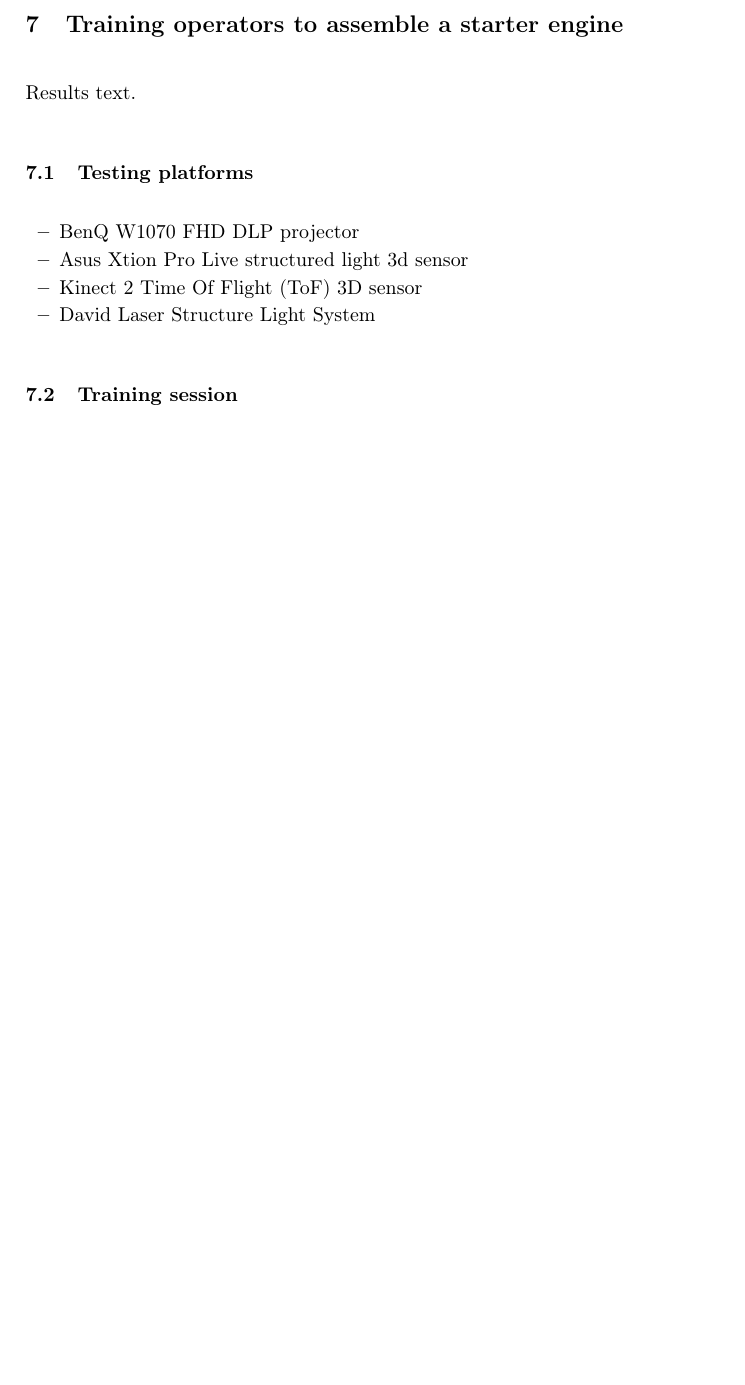
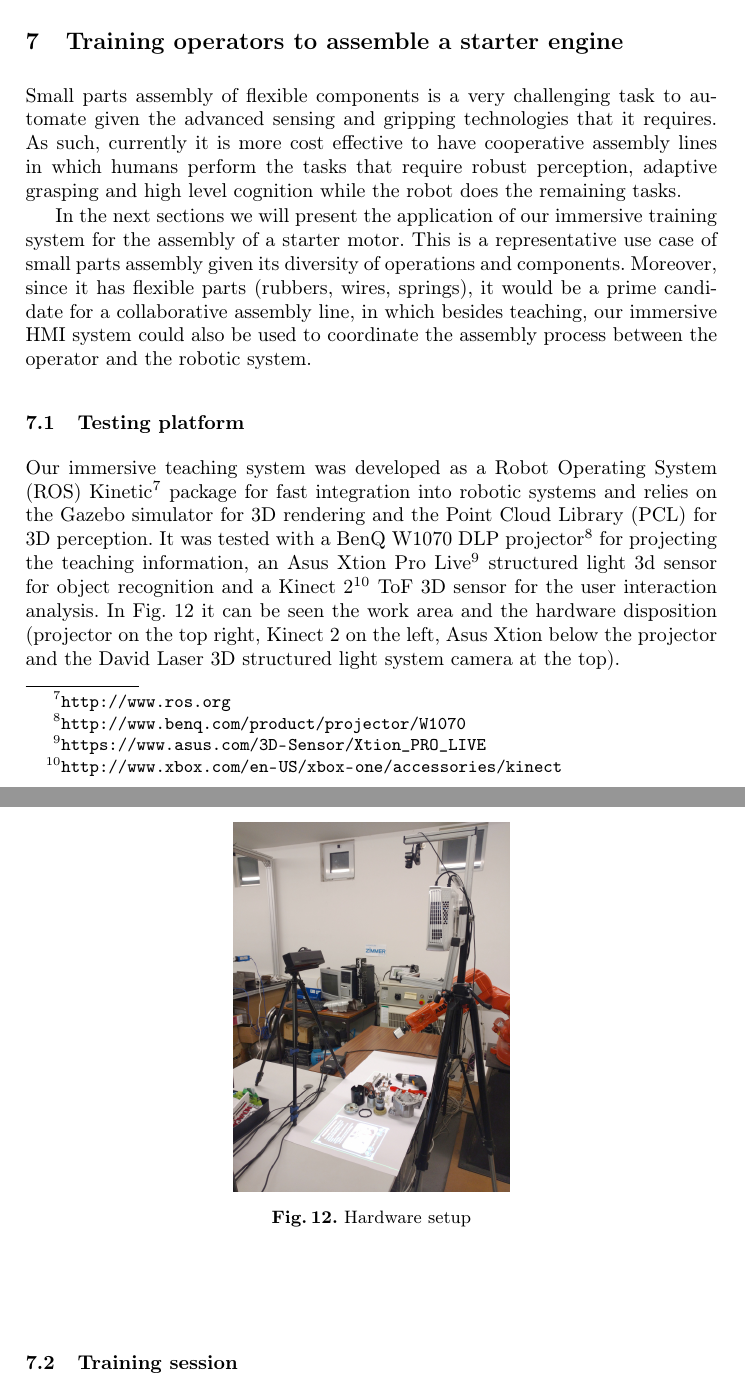
Before and after one commit to carlosmccosta/assembly_projection_mapping_teaching_article, a LaTeX thesis (master.tex, which reads tex/sections/training.tex): part of page 11 of 13 before the commit and two parts of pages 11 and 12 of 15 after it, the two joined at a grey line, cut so that both start at the same text, the shorter picture padded with empty space. Compiled offline with pdfLaTeX.

Commit message:
Added testing platforms section.

```diff
--- a/tex/sections/training.tex
+++ b/tex/sections/training.tex
@@ -1,22 +1,21 @@
 \section{Training operators to assemble a starter engine}\label{sec:results}
 
-Results text.
+Small parts assembly of flexible components is a very challenging task to automate given the advanced sensing and gripping technologies that it requires. As such, currently it is more cost effective to have cooperative assembly lines in which humans perform the tasks that require robust perception, adaptive grasping and high level cognition while the robot does the remaining tasks.
 
-\subsection{Testing platforms}
+In the next sections we will present the application of our immersive training system for the assembly of a starter motor. This is a representative use case of small parts assembly given its diversity of operations and components. Moreover, since it has flexible parts (rubbers, wires, springs), it would be a prime candidate for a collaborative assembly line, in which besides teaching, our immersive \gls{hmi} system could also be used to coordinate the assembly process between the operator and the robotic system.
 
-\begin{itemize}
-	\item BenQ W1070 FHD DLP projector
-	\item Asus Xtion Pro Live structured light 3d sensor
-	\item Kinect 2 Time Of Flight (ToF) 3D sensor
-	\item David Laser Structure Light System
-\end{itemize}
 
-%\begin{figure}[ht]
-%	\centering
-%	\includegraphics[width=0.4\linewidth]{hardware}
-%	\caption{Hardware setup}
-%	\label{fig:hardware}
-%\end{figure}
+
+\subsection{Testing platform}
+
+Our immersive teaching system was developed as a \gls{ros} Kinetic\footnote{\url{http://www.ros.org}} package for fast integration into robotic systems and relies on the Gazebo simulator for 3D rendering and the \gls{pcl} for 3D perception. It was tested with a BenQ W1070 \gls{dlp} projector\footnote{\url{http://www.benq.com/product/projector/W1070}} for projecting the teaching information, an Asus Xtion Pro Live\footnote{\url{https://www.asus.com/3D-Sensor/Xtion_PRO_LIVE}} structured light 3d sensor for object recognition and a Kinect 2\footnote{\url{http://www.xbox.com/en-US/xbox-one/accessories/kinect}} \gls{tof} 3D sensor for the user interaction analysis. In \cref{fig:hardware} it can be seen the work area and the hardware disposition (projector on the top right, Kinect 2 on the left, Asus Xtion below the projector and the David Laser 3D structured light system camera at the top).
+
+\begin{figure}[ht]
+	\centering
+	\includegraphics[width=0.4\linewidth]{hardware}
+	\caption{Hardware setup}
+	\label{fig:hardware}
+\end{figure}
 
 
 \subsection{Training session}
```
Also changed, not shown: tex/sections/implementation.tex (+7 -7 lines).
